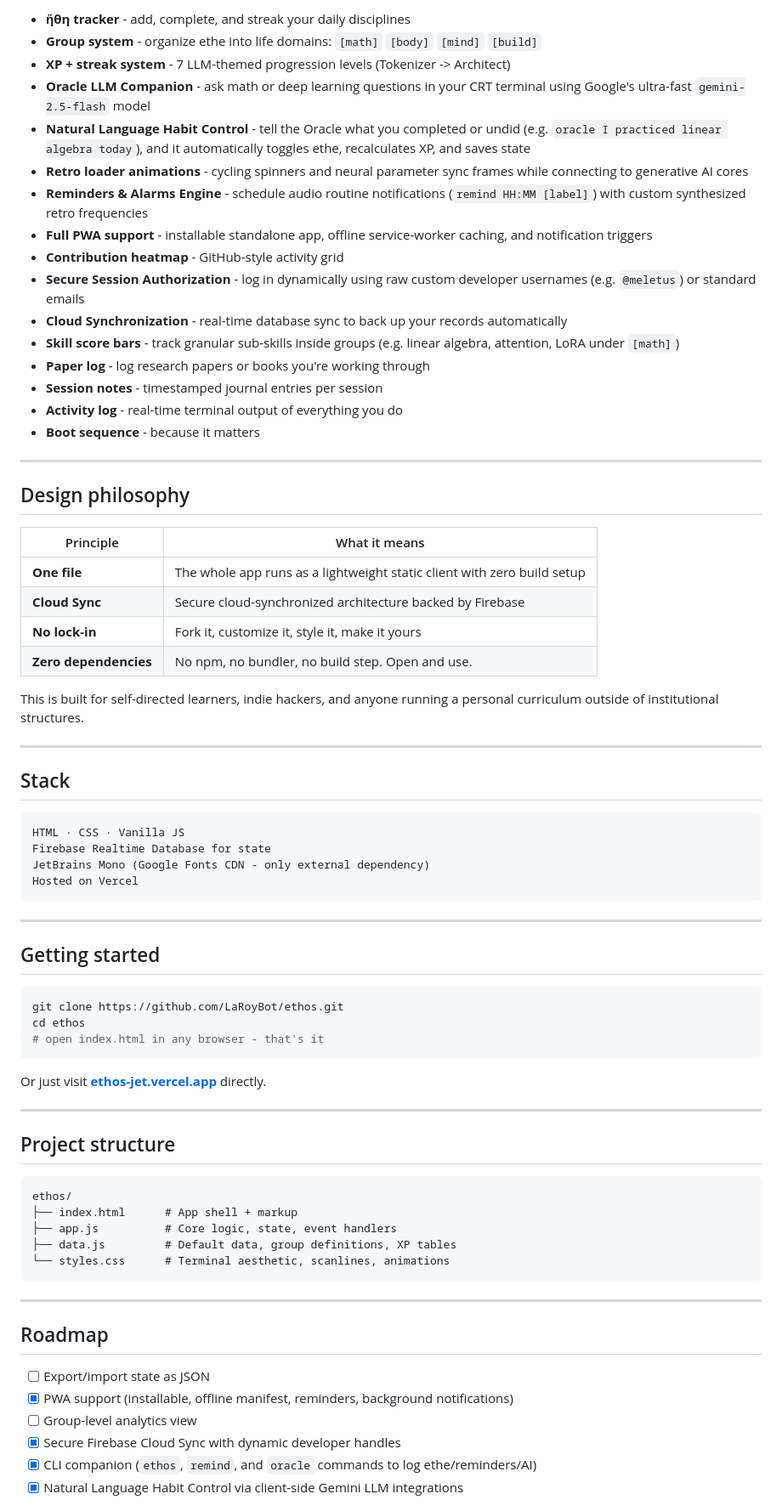
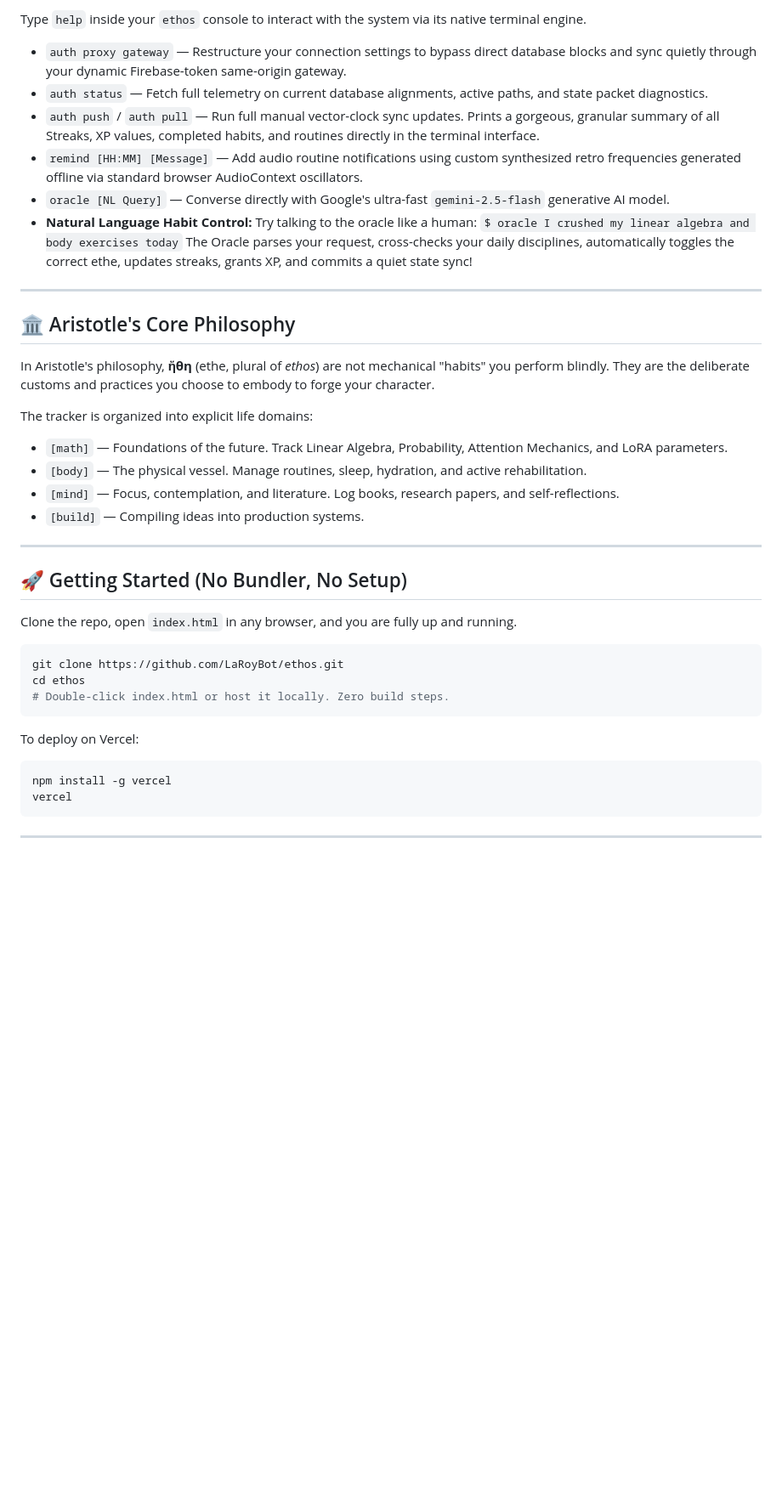
Before and after one commit to LaRoyBot/ethos, a Markdown page: README.md, the part around one of its changes. Shown at 85% size. Drawn GitHub-style; blank space fills up the shorter version.

Commit message:
docs(readme): rewrite README with deep technical spec of token-based sync architecture, diagrams, and Aristotelian philosophy

````diff
--- a/README.md
+++ b/README.md
@@ -26,77 +65,44 @@ The name comes from the ancient Greek **ἔθος** (éthos) - meaning *custom,
 
-- **ἤθη tracker** - add, complete, and streak your daily disciplines
-- **Group system** - organize ethe into life domains: `[math]` `[body]` `[mind]` `[build]`
-- **XP + streak system** - 7 LLM-themed progression levels (Tokenizer -> Architect)
-- **Oracle LLM Companion** - ask math or deep learning questions in your CRT terminal using Google's ultra-fast `gemini-2.5-flash` model
-- **Natural Language Habit Control** - tell the Oracle what you completed or undid (e.g. `oracle I practiced linear algebra today`), and it automatically toggles ethe, recalculates XP, and saves state
-- **Retro loader animations** - cycling spinners and neural parameter sync frames while connecting to generative AI cores
-- **Reminders & Alarms Engine** - schedule audio routine notifications (`remind HH:MM [label]`) with custom synthesized retro frequencies
-- **Full PWA support** - installable standalone app, offline service-worker caching, and notification triggers
-- **Contribution heatmap** - GitHub-style activity grid
-- **Secure Session Authorization** - log in dynamically using raw custom developer usernames (e.g. `@meletus`) or standard emails
-- **Cloud Synchronization** - real-time database sync to back up your records automatically
-- **Skill score bars** - track granular sub-skills inside groups (e.g. linear algebra, attention, LoRA under `[math]`)
-- **Paper log** - log research papers or books you're working through
-- **Session notes** - timestamped journal entries per session
-- **Activity log** - real-time terminal output of everything you do
-- **Boot sequence** - because it matters
+Type `help` inside your `ethos` console to interact with the system via its native terminal engine.
+
+*   `auth proxy gateway` — Restructure your connection settings to bypass direct database blocks and sync quietly through your dynamic Firebase-token same-origin gateway.
+*   `auth status` — Fetch full telemetry on current database alignments, active paths, and state packet diagnostics.
+*   `auth push` / `auth pull` — Run full manual vector-clock sync updates. Prints a gorgeous, granular summary of all Streaks, XP values, completed habits, and routines directly in the terminal interface.
+*   `remind [HH:MM] [Message]` — Add audio routine notifications using custom synthesized retro frequencies generated offline via standard browser AudioContext oscillators.
+*   `oracle [NL Query]` — Converse directly with Google's ultra-fast `gemini-2.5-flash` generative AI model.
+*   **Natural Language Habit Control:** Try talking to the oracle like a human:
+    `$ oracle I crushed my linear algebra and body exercises today`
+    The Oracle parses your request, cross-checks your daily disciplines, automatically toggles the correct ethe, updates streaks, grants XP, and commits a quiet state sync!
 
 ---
 
-## Design philosophy
+## 🏛️ Aristotle's Core Philosophy
 
-| Principle | What it means |
-|---|---|
-| **One file** | The whole app runs as a lightweight static client with zero build setup |
-| **Cloud Sync** | Secure cloud-synchronized architecture backed by Firebase |
-| **No lock-in** | Fork it, customize it, style it, make it yours |
-| **Zero dependencies** | No npm, no bundler, no build step. Open and use. |
+In Aristotle's philosophy, **ἤθη** (ethe, plural of *ethos*) are not mechanical "habits" you perform blindly. They are the deliberate customs and practices you choose to embody to forge your character.
 
-This is built for self-directed learners, indie hackers, and anyone running a personal curriculum outside of institutional structures.
+The tracker is organized into explicit life domains:
+*   `[math]` — Foundations of the future. Track Linear Algebra, Probability, Attention Mechanics, and LoRA parameters.
+*   `[body]` — The physical vessel. Manage routines, sleep, hydration, and active rehabilitation.
+*   `[mind]` — Focus, contemplation, and literature. Log books, research papers, and self-reflections.
+*   `[build]` — Compiling ideas into production systems.
 
 ---
 
-## Stack
+## 🚀 Getting Started (No Bundler, No Setup)
 
+Clone the repo, open `index.html` in any browser, and you are fully up and running.
+
+```bash
+git clone https://github.com/LaRoyBot/ethos.git
+cd ethos
+# Double-click index.html or host it locally. Zero build steps.
 ```
-HTML · CSS · Vanilla JS
-Firebase Realtime Database for state
-JetBrains Mono (Google Fonts CDN - only external dependency)
-Hosted on Vercel
+
+To deploy on Vercel:
+```bash
+npm install -g vercel
+vercel
 ```
 
 ---
 
-## Getting started
-
-```bash
-git clone https://github.com/LaRoyBot/ethos.git
-cd ethos
-# open index.html in any browser - that's it
-```
-
-Or just visit **[ethos-jet.vercel.app](https://ethos-jet.vercel.app)** directly.
-
----
-
-## Project structure
-
-```
-ethos/
-├── index.html      # App shell + markup
-├── app.js          # Core logic, state, event handlers
-├── data.js         # Default data, group definitions, XP tables
-└── styles.css      # Terminal aesthetic, scanlines, animations
-```
-
----
-
-## Roadmap
-
-- [ ] Export/import state as JSON
-- [x] PWA support (installable, offline manifest, reminders, background notifications)
-- [ ] Group-level analytics view
-- [x] Secure Firebase Cloud Sync with dynamic developer handles
-- [x] CLI companion (`ethos`, `remind`, and `oracle` commands to log ethe/reminders/AI)
-- [x] Natural Language Habit Control via client-side Gemini LLM integrations
-
````
Also changed, not shown: other parts of README.md (+49 -26 lines).
